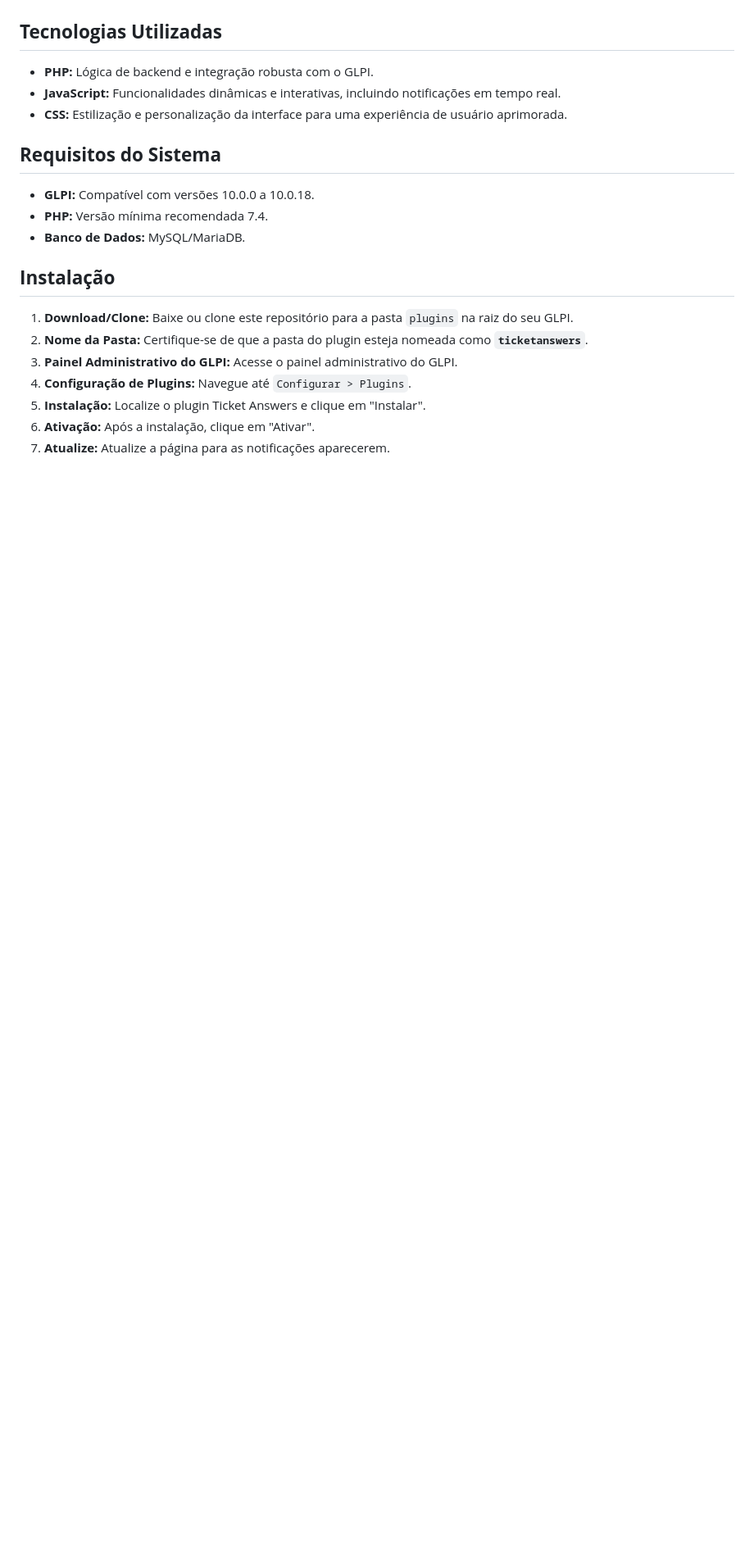
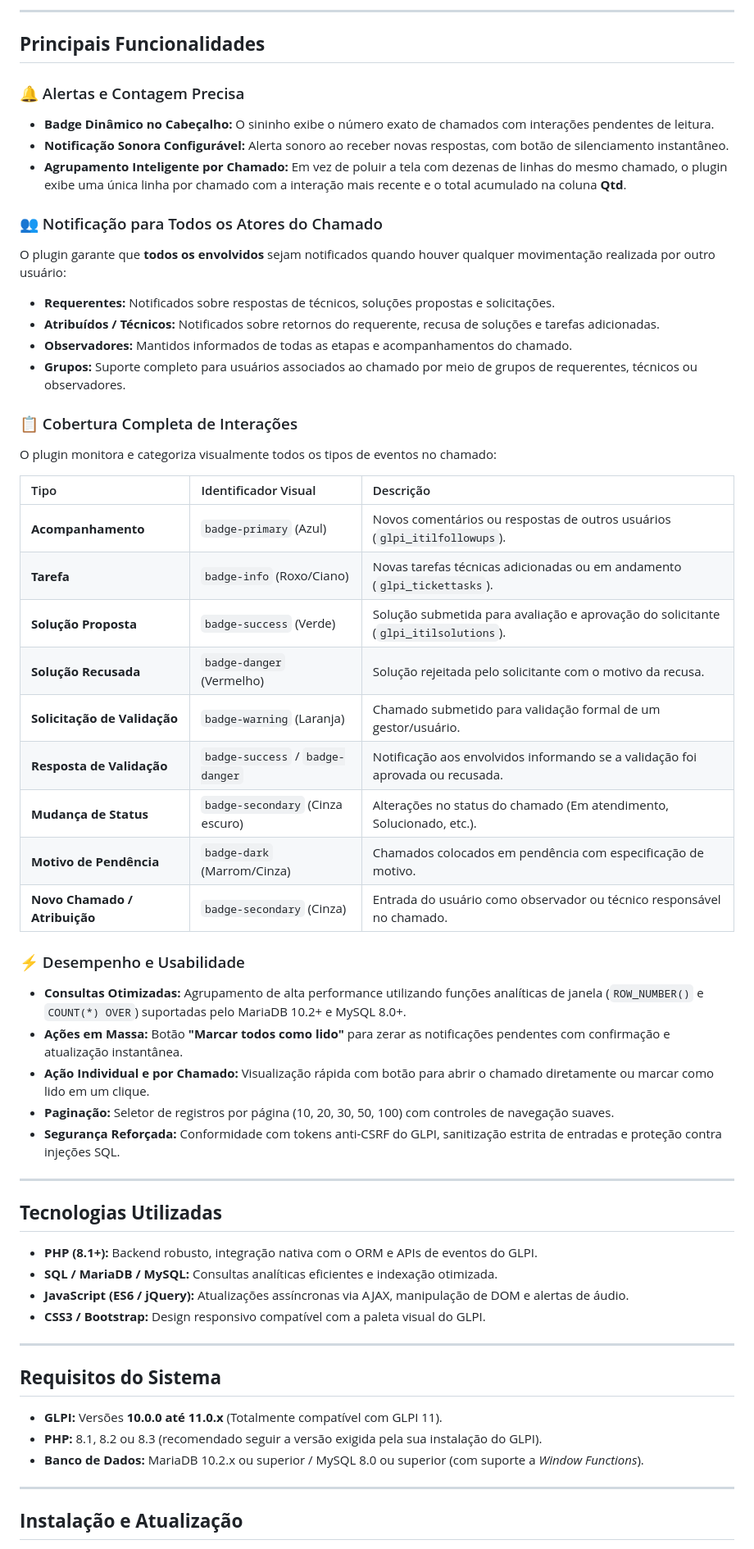
Before and after one commit to wilterporto/ticketanswers, a Markdown page: README.md, the part around one of its changes. Shown at 82% size. GitHub-like rendering; blank space fills up the shorter version.

Commit message:
Bump versao para 1.6.0 e atualizacao do README.md com imagens e novas funcionalidades

```diff
--- a/README.md
+++ b/README.md
@@ -18,26 +29,60 @@ O Plugin Ticket Answers para GLPI foi desenvolvido para otimizar o gerenciamento
 
+---
 
+## **Principais Funcionalidades**
 
+### 🔔 Alertas e Contagem Precisa
+- **Badge Dinâmico no Cabeçalho:** O sininho exibe o número exato de chamados com interações pendentes de leitura.
+- **Notificação Sonora Configurável:** Alerta sonoro ao receber novas respostas, com botão de silenciamento instantâneo.
+- **Agrupamento Inteligente por Chamado:** Em vez de poluir a tela com dezenas de linhas do mesmo chamado, o plugin exibe uma única linha por chamado com a interação mais recente e o total acumulado na coluna **Qtd**.
+
+### 👥 Notificação para Todos os Atores do Chamado
+O plugin garante que **todos os envolvidos** sejam notificados quando houver qualquer movimentação realizada por outro usuário:
+- **Requerentes:** Notificados sobre respostas de técnicos, soluções propostas e solicitações.
+- **Atribuídos / Técnicos:** Notificados sobre retornos do requerente, recusa de soluções e tarefas adicionadas.
+- **Observadores:** Mantidos informados de todas as etapas e acompanhamentos do chamado.
+- **Grupos:** Suporte completo para usuários associados ao chamado por meio de grupos de requerentes, técnicos ou observadores.
+
+### 📋 Cobertura Completa de Interações
+O plugin monitora e categoriza visualmente todos os tipos de eventos no chamado:
+
+| Tipo | Identificador Visual | Descrição |
+| :--- | :--- | :--- |
+| **Acompanhamento** | `badge-primary` (Azul) | Novos comentários ou respostas de outros usuários (`glpi_itilfollowups`). |
+| **Tarefa** | `badge-info` (Roxo/Ciano) | Novas tarefas técnicas adicionadas ou em andamento (`glpi_tickettasks`). |
+| **Solução Proposta** | `badge-success` (Verde) | Solução submetida para avaliação e aprovação do solicitante (`glpi_itilsolutions`). |
+| **Solução Recusada** | `badge-danger` (Vermelho) | Solução rejeitada pelo solicitante com o motivo da recusa. |
+| **Solicitação de Validação** | `badge-warning` (Laranja) | Chamado submetido para validação formal de um gestor/usuário. |
+| **Resposta de Validação** | `badge-success` / `badge-danger` | Notificação aos envolvidos informando se a validação foi aprovada ou recusada. |
+| **Mudança de Status** | `badge-secondary` (Cinza escuro) | Alterações no status do chamado (Em atendimento, Solucionado, etc.). |
+| **Motivo de Pendência** | `badge-dark` (Marrom/Cinza) | Chamados colocados em pendência com especificação de motivo. |
+| **Novo Chamado / Atribuição** | `badge-secondary` (Cinza) | Entrada do usuário como observador ou técnico responsável no chamado. |
+
+### ⚡ Desempenho e Usabilidade
+- **Consultas Otimizadas:** Agrupamento de alta performance utilizando funções analíticas de janela (`ROW_NUMBER()` e `COUNT(*) OVER`) suportadas pelo MariaDB 10.2+ e MySQL 8.0+.
+- **Ações em Massa:** Botão **"Marcar todos como lido"** para zerar as notificações pendentes com confirmação e atualização instantânea.
+- **Ação Individual e por Chamado:** Visualização rápida com botão para abrir o chamado diretamente ou marcar como lido em um clique.
+- **Paginação:** Seletor de registros por página (10, 20, 30, 50, 100) com controles de navegação suaves.
+- **Segurança Reforçada:** Conformidade com tokens anti-CSRF do GLPI, sanitização estrita de entradas e proteção contra injeções SQL.
+
+---
 
 ## **Tecnologias Utilizadas**
 
-* **PHP:** Lógica de backend e integração robusta com o GLPI.
-* **JavaScript:** Funcionalidades dinâmicas e interativas, incluindo notificações em tempo real.
-* **CSS:** Estilização e personalização da interface para uma experiência de usuário aprimorada.
+- **PHP (8.1+):** Backend robusto, integração nativa com o ORM e APIs de eventos do GLPI.
+- **SQL / MariaDB / MySQL:** Consultas analíticas eficientes e indexação otimizada.
+- **JavaScript (ES6 / jQuery):** Atualizações assíncronas via AJAX, manipulação de DOM e alertas de áudio.
+- **CSS3 / Bootstrap:** Design responsivo compatível com a paleta visual do GLPI.
+
+---
 
 ## **Requisitos do Sistema**
 
-* **GLPI:** Compatível com versões 10.0.0 a 10.0.18.
-* **PHP:** Versão mínima recomendada 7.4.
-* **Banco de Dados:** MySQL/MariaDB.
+- **GLPI:** Versões **10.0.0 até 11.0.x** (Totalmente compatível com GLPI 11).
+- **PHP:** 8.1, 8.2 ou 8.3 (recomendado seguir a versão exigida pela sua instalação do GLPI).
+- **Banco de Dados:** MariaDB 10.2.x ou superior / MySQL 8.0 ou superior (com suporte a *Window Functions*).
 
-## **Instalação**
+---
 
-1.  **Download/Clone:** Baixe ou clone este repositório para a pasta `plugins` na raiz do seu GLPI.
-2.  **Nome da Pasta:** Certifique-se de que a pasta do plugin esteja nomeada como **`ticketanswers`**.
-3.  **Painel Administrativo do GLPI:** Acesse o painel administrativo do GLPI.
-4.  **Configuração de Plugins:** Navegue até `Configurar > Plugins`.
-5.  **Instalação:** Localize o plugin Ticket Answers e clique em "Instalar".
-6.  **Ativação:** Após a instalação, clique em "Ativar".
-7.  **Atualize:** Atualize a página para as notificações aparecerem.
+## **Instalação e Atualização**
 
```
Also changed, not shown: other parts of README.md (+49 -25 lines), images/notifications_bell.jpg (added), images/notifications_list.jpg (added), 1 other file.
